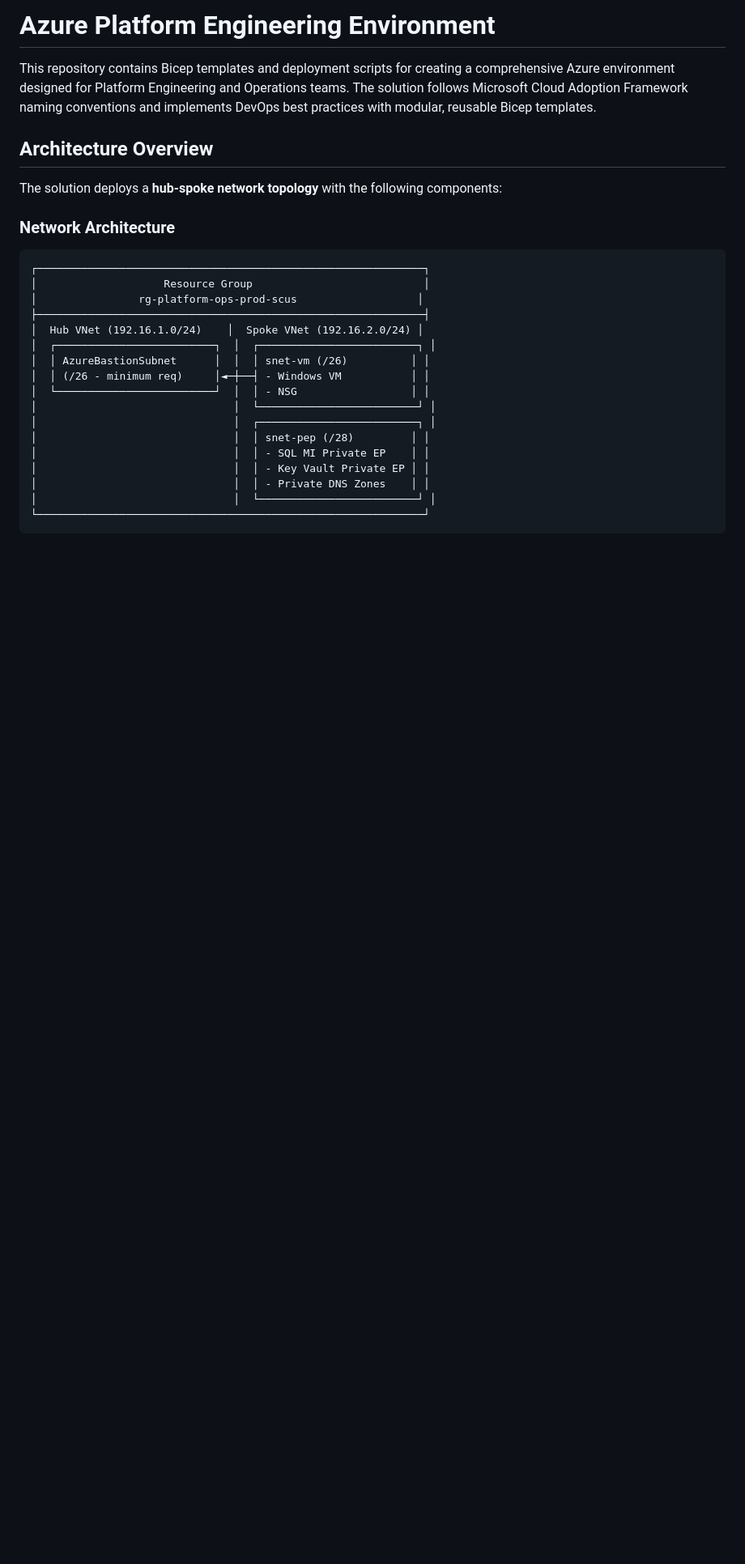
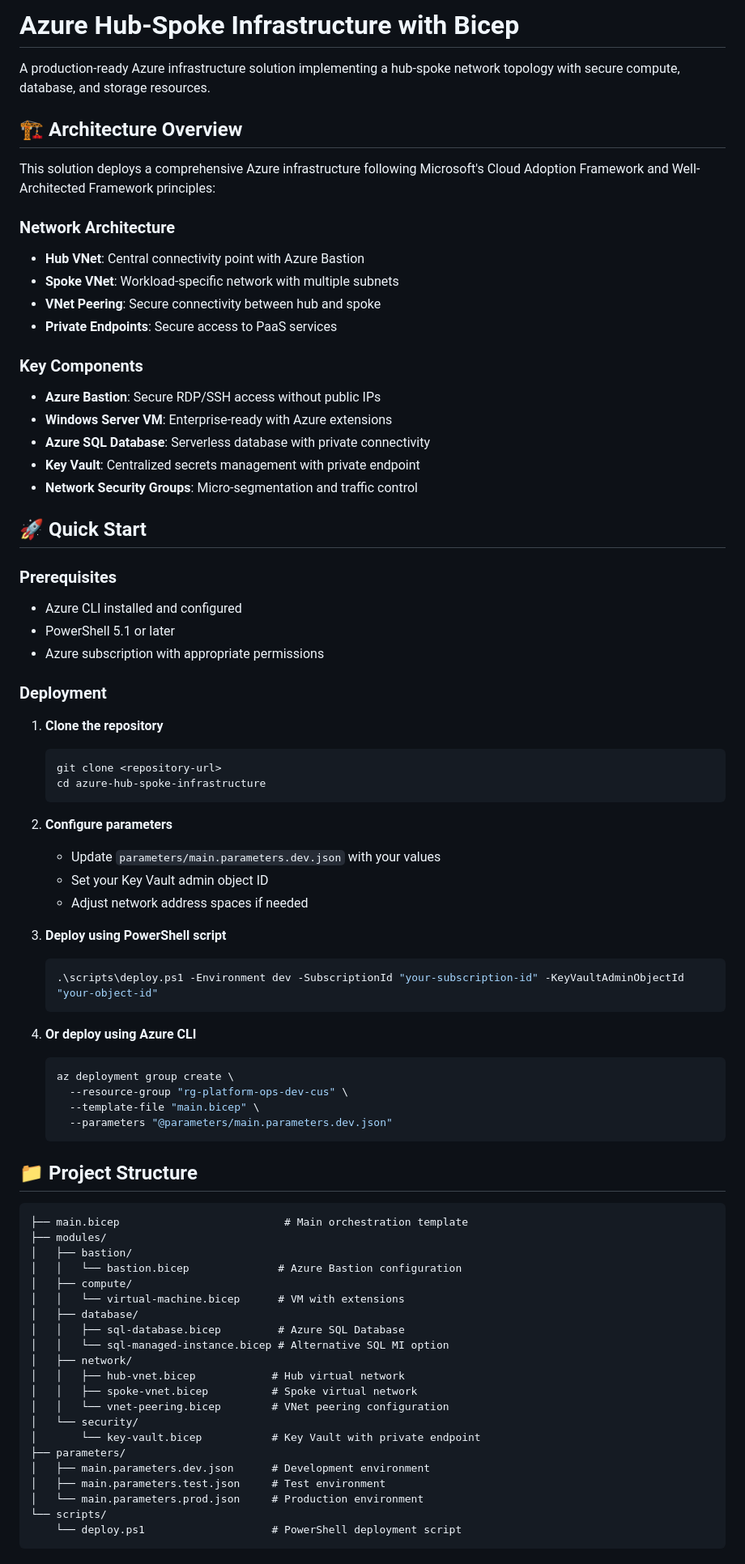
Before and after one commit to kbabbington-ms/azure-hub-spoke-infrastructure, a Markdown page: README.md, the part around one of its changes. Shown at 81% size. Rendered like a GitHub page; blank space fills up the shorter version.

````diff
--- a/README.md
+++ b/README.md
@@ -1,29 +1,80 @@
-# Azure Platform Engineering Environment
+# Azure Hub-Spoke Infrastructure with Bicep
 
-This repository contains Bicep templates and deployment scripts for creating a comprehensive Azure environment designed for Platform Engineering and Operations teams. The solution follows Microsoft Cloud Adoption Framework naming conventions and implements DevOps best practices with modular, reusable Bicep templates.
+A production-ready Azure infrastructure solution implementing a hub-spoke network topology with secure compute, database, and storage resources.
 
-## Architecture Overview
+## 🏗️ Architecture Overview
 
-The solution deploys a **hub-spoke network topology** with the following components:
+This solution deploys a comprehensive Azure infrastructure following Microsoft's Cloud Adoption Framework and Well-Architected Framework principles:
 
 ### Network Architecture
+- **Hub VNet**: Central connectivity point with Azure Bastion
+- **Spoke VNet**: Workload-specific network with multiple subnets
+- **VNet Peering**: Secure connectivity between hub and spoke
+- **Private Endpoints**: Secure access to PaaS services
+
+### Key Components
+- **Azure Bastion**: Secure RDP/SSH access without public IPs
+- **Windows Server VM**: Enterprise-ready with Azure extensions
+- **Azure SQL Database**: Serverless database with private connectivity
+- **Key Vault**: Centralized secrets management with private endpoint
+- **Network Security Groups**: Micro-segmentation and traffic control
+
+## 🚀 Quick Start
+
+### Prerequisites
+- Azure CLI installed and configured
+- PowerShell 5.1 or later
+- Azure subscription with appropriate permissions
+
+### Deployment
+
+1. **Clone the repository**
+   ```bash
+   git clone <repository-url>
+   cd azure-hub-spoke-infrastructure
+   ```
+
+2. **Configure parameters**
+   - Update `parameters/main.parameters.dev.json` with your values
+   - Set your Key Vault admin object ID
+   - Adjust network address spaces if needed
+
+3. **Deploy using PowerShell script**
+   ```powershell
+   .\scripts\deploy.ps1 -Environment dev -SubscriptionId "your-subscription-id" -KeyVaultAdminObjectId "your-object-id"
+   ```
+
+4. **Or deploy using Azure CLI**
+   ```bash
+   az deployment group create \
+     --resource-group "rg-platform-ops-dev-cus" \
+     --template-file "main.bicep" \
+     --parameters "@parameters/main.parameters.dev.json"
+   ```
+
+## 📁 Project Structure
+
 ```
-┌─────────────────────────────────────────────────────────────┐
-│                    Resource Group                           │
-│                rg-platform-ops-prod-scus                   │
-├─────────────────────────────────────────────────────────────┤
-│  Hub VNet (192.16.1.0/24)    │  Spoke VNet (192.16.2.0/24) │
-│  ┌─────────────────────────┐  │  ┌─────────────────────────┐ │
-│  │ AzureBastionSubnet      │  │  │ snet-vm (/26)          │ │
-│  │ (/26 - minimum req)     │◄─┼──┤ - Windows VM           │ │
-│  └─────────────────────────┘  │  │ - NSG                  │ │
-│                               │  └─────────────────────────┘ │
-│                               │  ┌─────────────────────────┐ │
-│                               │  │ snet-pep (/28)         │ │
-│                               │  │ - SQL MI Private EP    │ │
-│                               │  │ - Key Vault Private EP │ │
-│                               │  │ - Private DNS Zones    │ │
-│                               │  └─────────────────────────┘ │
-└─────────────────────────────────────────────────────────────┘
+├── main.bicep                          # Main orchestration template
+├── modules/
+│   ├── bastion/
+│   │   └── bastion.bicep              # Azure Bastion configuration
+│   ├── compute/
+│   │   └── virtual-machine.bicep      # VM with extensions
+│   ├── database/
+│   │   ├── sql-database.bicep         # Azure SQL Database
+│   │   └── sql-managed-instance.bicep # Alternative SQL MI option
+│   ├── network/
+│   │   ├── hub-vnet.bicep            # Hub virtual network
+│   │   ├── spoke-vnet.bicep          # Spoke virtual network
+│   │   └── vnet-peering.bicep        # VNet peering configuration
+│   └── security/
+│       └── key-vault.bicep           # Key Vault with private endpoint
+├── parameters/
+│   ├── main.parameters.dev.json      # Development environment
+│   ├── main.parameters.test.json     # Test environment
+│   └── main.parameters.prod.json     # Production environment
+└── scripts/
+    └── deploy.ps1                    # PowerShell deployment script
 ```
 
````
Also changed, not shown: other parts of README.md (+84 -177 lines).
